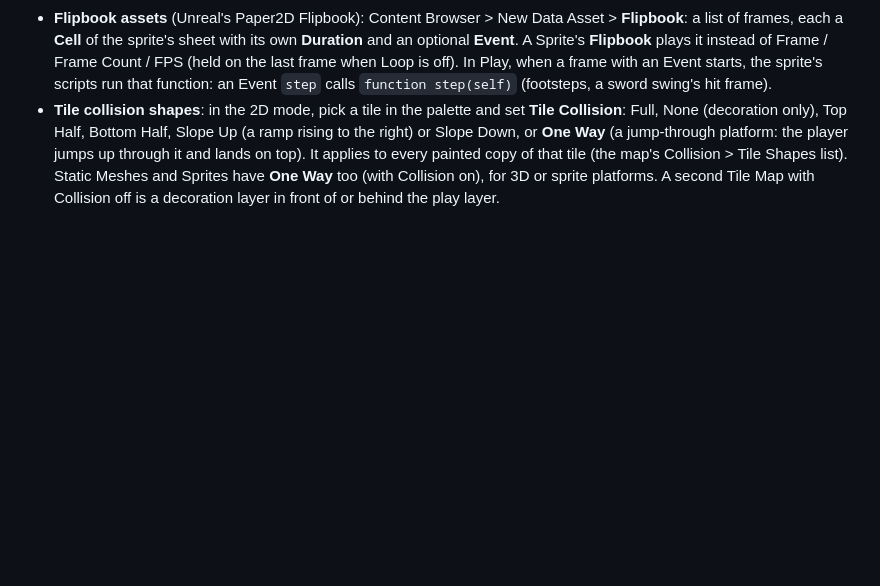
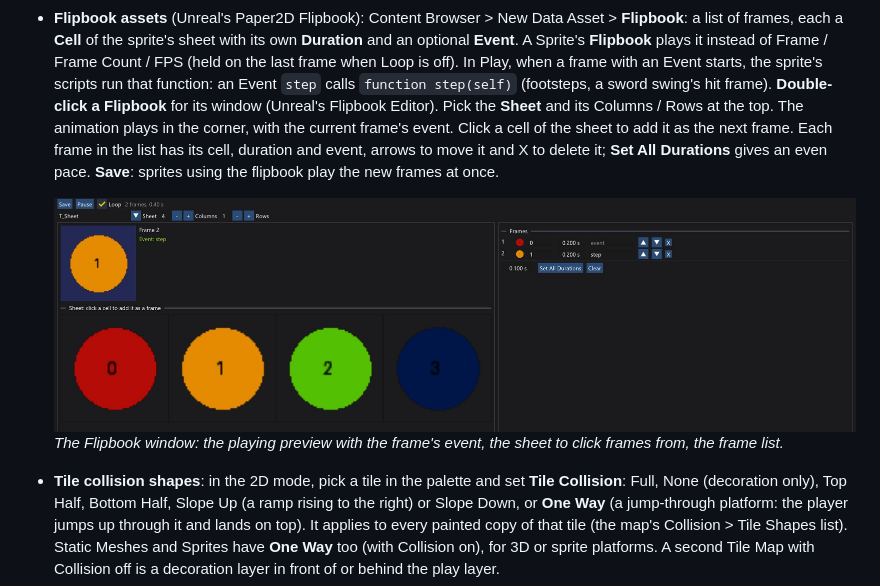
Before and after one commit to Kittakin-Studios/LSD_Engine, a Markdown page: docs/MANUAL.md, the part around the change. GitHub-like rendering; pictures changed too: docs/images/win_flipbook.jpg (added); blank space fills up the shorter version.

```diff
--- a/docs/MANUAL.md
+++ b/docs/MANUAL.md
@@ -783,6 +783,14 @@ the viewport), the way a side-on 2D game is seen; 2D content lives in the X-Z pl
   **Event**. A Sprite's **Flipbook** plays it instead of Frame / Frame Count / FPS (held on the last
   frame when Loop is off). In Play, when a frame with an Event starts, the sprite's scripts run that
   function: an Event `step` calls `function step(self)` (footsteps, a sword swing's hit frame).
+  **Double-click a Flipbook** for its window (Unreal's Flipbook Editor). Pick the **Sheet** and its
+  Columns / Rows at the top. The animation plays in the corner, with the current frame's event.
+  Click a cell of the sheet to add it as the next frame. Each frame in the list has its cell,
+  duration and event, arrows to move it and X to delete it; **Set All Durations** gives an even
+  pace. **Save**: sprites using the flipbook play the new frames at once.
+
+  ![The Flipbook window](images/win_flipbook.jpg)
+  *The Flipbook window: the playing preview with the frame's event, the sheet to click frames from, the frame list.*
 - **Tile collision shapes**: in the 2D mode, pick a tile in the palette and set **Tile Collision**:
   Full, None (decoration only), Top Half, Bottom Half, Slope Up (a ramp rising to the right) or
   Slope Down, or **One Way** (a jump-through platform: the player jumps up through it and lands on
```
Also changed, not shown: docs/BACKLOG.md (+2 -1 lines), 5 other files.
